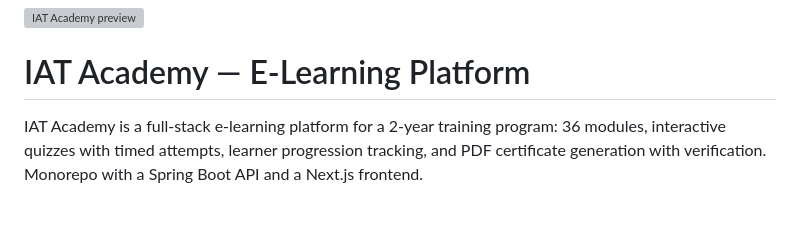
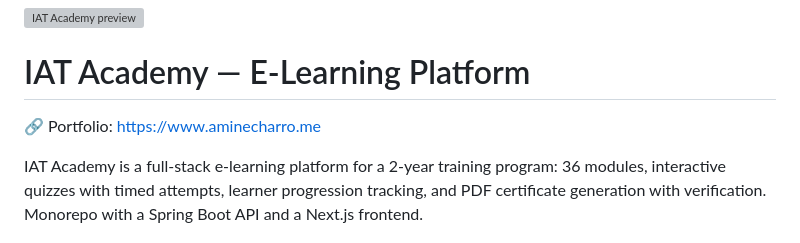
Before and after one commit to aminecharro01/E-learning, a Markdown page: README.md, the part around the change. GitHub-like rendering; blank space fills up the shorter version; grey boxes are pictures that could not be loaded.

Commit message:
Add portfolio link to README

```diff
--- a/README.md
+++ b/README.md
@@ -1,6 +1,8 @@
 ![IAT Academy preview](mockup.jpg)
 
 # IAT Academy — E-Learning Platform
+
+🔗 Portfolio: https://www.aminecharro.me
 
 IAT Academy is a full-stack e-learning platform for a 2-year training program: 36 modules, interactive quizzes with timed attempts, learner progression tracking, and PDF certificate generation with verification. Monorepo with a Spring Boot API and a Next.js frontend.
 
```
